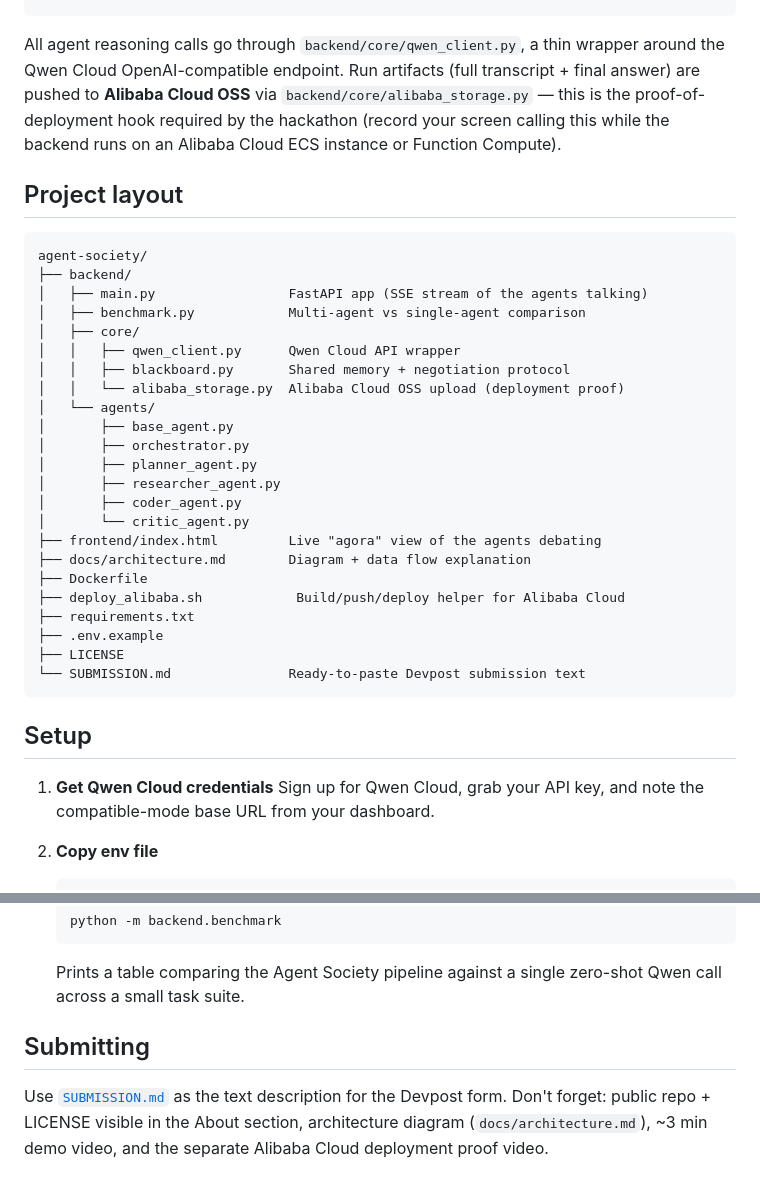
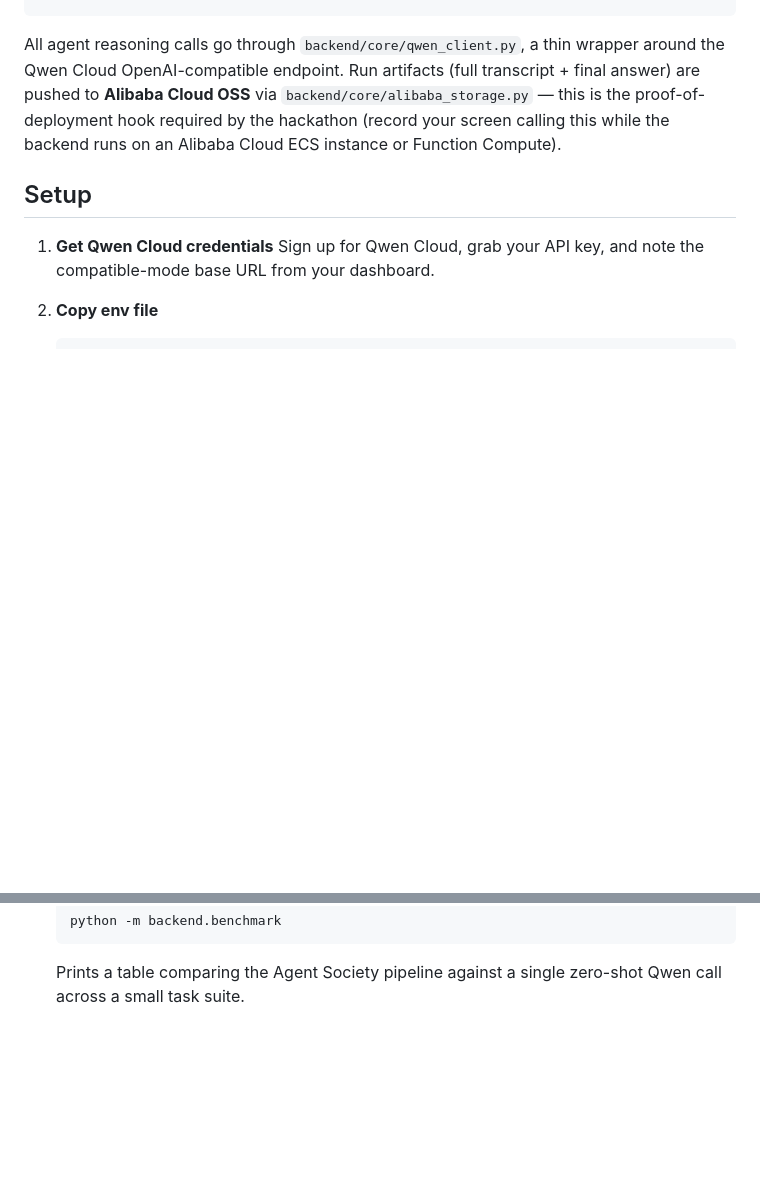
Before and after one commit to NicolasGonzalz/hackaton.2, a Markdown page: README.md, 2 parts joined by grey strips. Rendered like a GitHub page; blank space fills up the shorter version.

````diff
--- a/README.md
+++ b/README.md
@@ -39,34 +39,6 @@ wrapper around the Qwen Cloud OpenAI-compatible endpoint. Run artifacts
 required by the hackathon (record your screen calling this while the backend
 runs on an Alibaba Cloud ECS instance or Function Compute).
 
-## Project layout
-
-```
-agent-society/
-├── backend/
-│   ├── main.py                 FastAPI app (SSE stream of the agents talking)
-│   ├── benchmark.py            Multi-agent vs single-agent comparison
-│   ├── core/
-│   │   ├── qwen_client.py      Qwen Cloud API wrapper
-│   │   ├── blackboard.py       Shared memory + negotiation protocol
-│   │   └── alibaba_storage.py  Alibaba Cloud OSS upload (deployment proof)
-│   └── agents/
-│       ├── base_agent.py
-│       ├── orchestrator.py
-│       ├── planner_agent.py
-│       ├── researcher_agent.py
-│       ├── coder_agent.py
-│       └── critic_agent.py
-├── frontend/index.html         Live "agora" view of the agents debating
-├── docs/architecture.md        Diagram + data flow explanation
-├── Dockerfile
-├── deploy_alibaba.sh            Build/push/deploy helper for Alibaba Cloud
-├── requirements.txt
-├── .env.example
-├── LICENSE
-└── SUBMISSION.md               Ready-to-paste Devpost submission text
-```
-
 ## Setup
 
 1. **Get Qwen Cloud credentials**
@@ -103,10 +75,3 @@ agent-society/
    ```
    Prints a table comparing the Agent Society pipeline against a single
    zero-shot Qwen call across a small task suite.
-
-## Submitting
-
-Use [`SUBMISSION.md`](SUBMISSION.md) as the text description for the Devpost
-form. Don't forget: public repo + LICENSE visible in the About section,
-architecture diagram (`docs/architecture.md`), ~3 min demo video, and the
-separate Alibaba Cloud deployment proof video.
````
